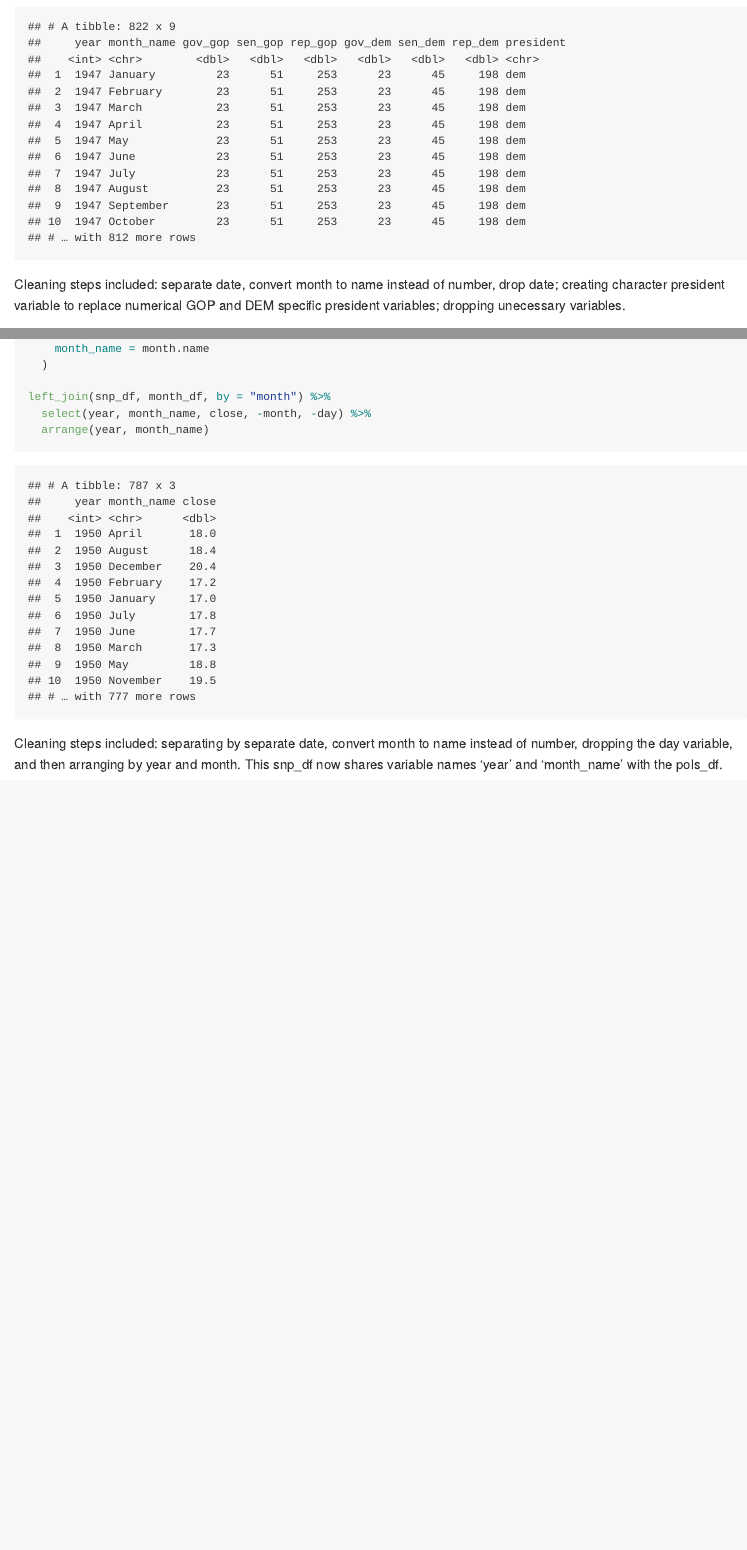
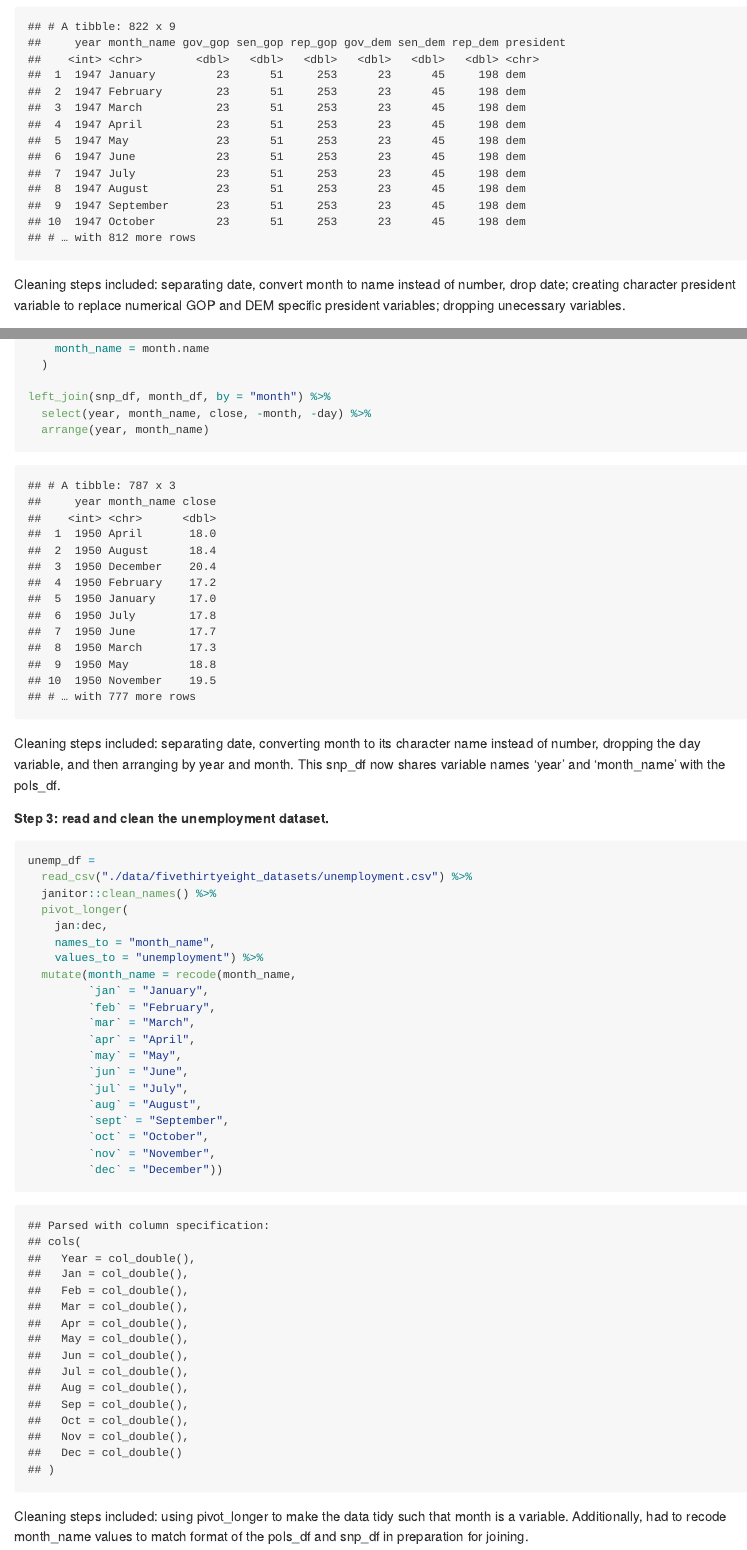
Before and after one commit to ebbollman/p8105_hw2_ebb2166, an R Markdown document (p8105_hw2_ebb2166.Rmd): the page in a window 1100 px wide, from 4460 px down, and a second part further down, joined at a grey line. The pictures show the output file p8105_hw2_ebb2166.md that the author committed with the source, drawn offline in the style of GitHub.

Commit message:
Prob 3 - read and clean unemployment dataset

````diff
--- a/p8105_hw2_ebb2166.Rmd
+++ b/p8105_hw2_ebb2166.Rmd
@@ -145,7 +145,7 @@ left_join(pols_df, month_df, by = "month") %>%
   select(-month, -date, -prez_gop, -prez_dem)
 ```
 
-Cleaning steps included: separate date, convert month to name instead of number, drop date; creating character president variable to replace numerical GOP and DEM specific president variables; dropping unecessary variables.
+Cleaning steps included: separating date, convert month to name instead of number, drop date; creating character president variable to replace numerical GOP and DEM specific president variables; dropping unecessary variables.
 
 ##### Step 2: Read and clean the snp dataset.
 
@@ -170,4 +170,31 @@ left_join(snp_df, month_df, by = "month") %>%
   arrange(year, month_name)
 ```
 
-Cleaning steps included: separating by separate date, convert month to name instead of number, dropping the day variable, and then arranging by year and month. This snp_df now shares variable names 'year' and 'month_name' with the pols_df.
+Cleaning steps included: separating date, converting month to its character name instead of number, dropping the day variable, and then arranging by year and month. This snp_df now shares variable names 'year' and 'month_name' with the pols_df.
+
+##### Step 3: read and clean the unemployment dataset.
+
+```{r}
+unemp_df =
+  read_csv("./data/fivethirtyeight_datasets/unemployment.csv") %>%
+  janitor::clean_names() %>%
+  pivot_longer(
+    jan:dec,
+    names_to = "month_name",
+    values_to = "unemployment") %>%
+  mutate(month_name = recode(month_name,
+         `jan` = "January",
+         `feb` = "February",
+         `mar` = "March",
+         `apr` = "April",
+         `may` = "May",
+         `jun` = "June",
+         `jul` = "July",
+         `aug` = "August",
+         `sept` = "September",
+         `oct` = "October",
+         `nov` = "November",
+         `dec` = "December"))
+```
+
+Cleaning steps included: using pivot_longer to make the data tidy such that month is a variable. Additionally, had to recode month_name values to match format of the pols_df and snp_df in preparation for joining.
````
Also changed, not shown: p8105_hw2_ebb2166.md, 1 other file.
